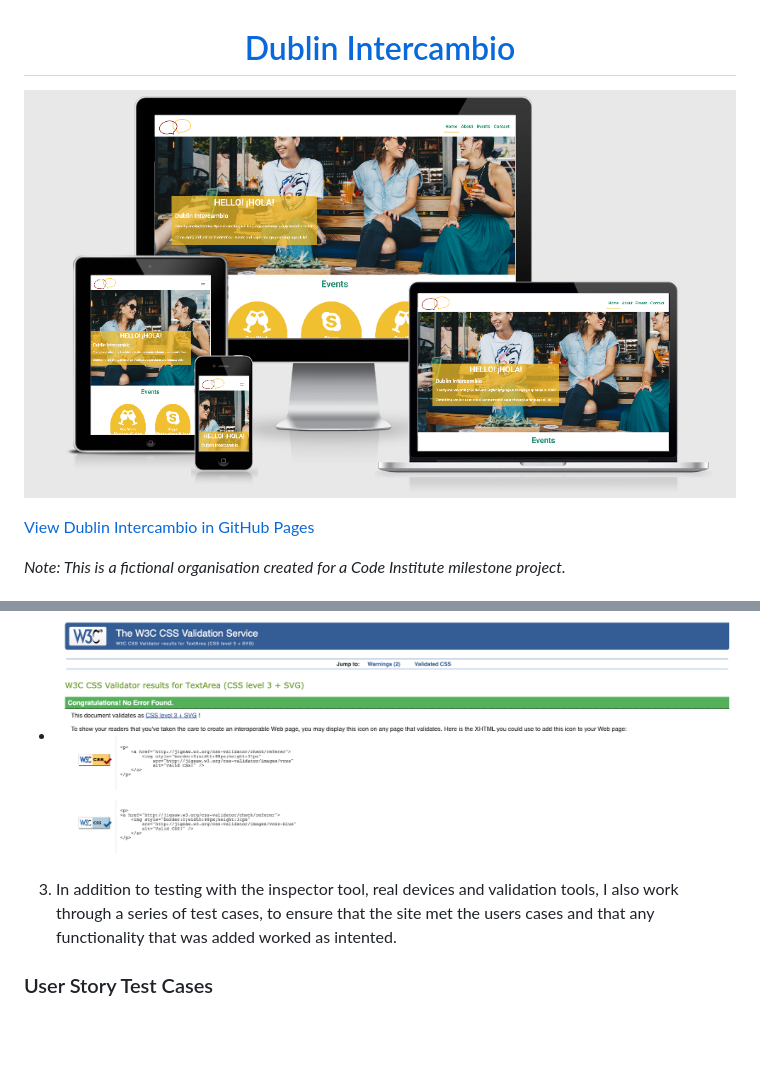
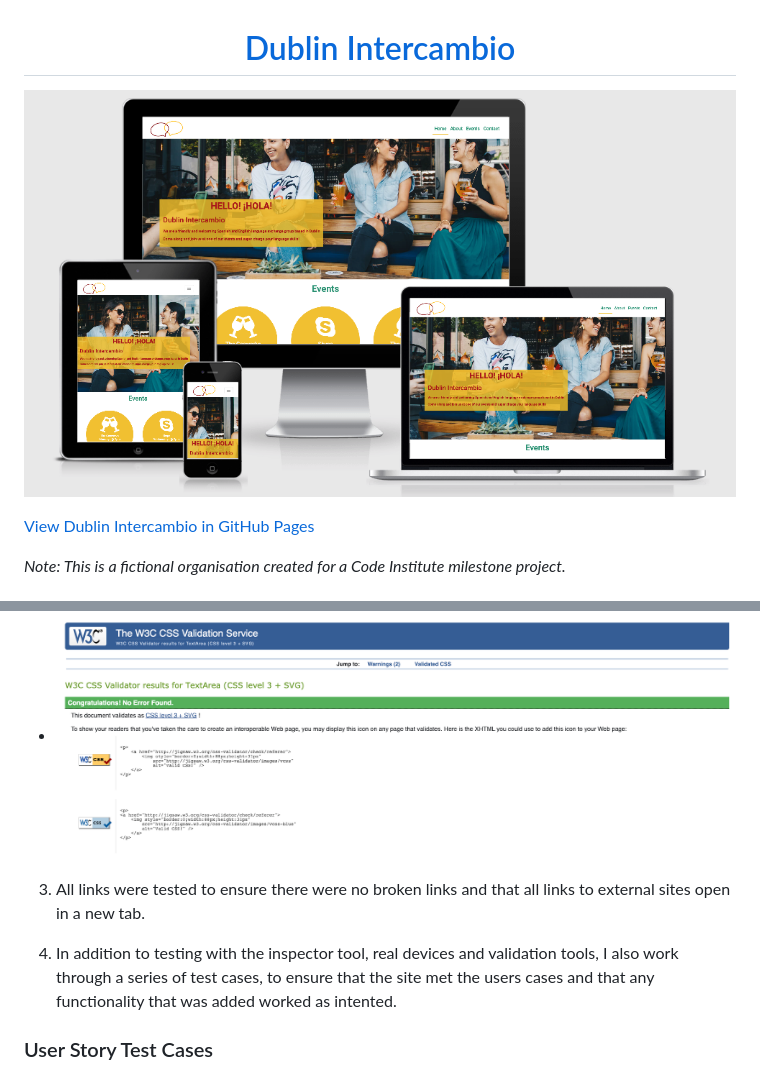
Before and after one commit to Code-Institute-Submissions/dublin_intercambio, a Markdown page: README.md, 2 parts joined by grey strips. GitHub-like rendering; pictures changed too: documentation/additional_images/multi_device_view.jpg (deleted), documentation/additional_images/multi_device_view.png (added); blank space fills up the shorter version.

Commit message:
multi device image updated and testing of links added to README

```diff
--- a/README.md
+++ b/README.md
@@ -2,7 +2,7 @@
   <a href="https://donnaib.github.io/dublin_intercambio/">Dublin Intercambio</a>
 </h1>
 
-![Dublin intercambio](documentation/additional_images/multi_device_view.jpg)
+![Dublin intercambio](documentation/additional_images/multi_device_view.png)
 
 [View Dublin Intercambio in GitHub Pages](https://donnaib.github.io/dublin_intercambio/)
 
@@ -187,7 +187,9 @@ Screen shots of the validator results can be viewed below, as you can see there
 * ![HTML Validation Report - Contact](documentation/validation/html_validator_results_contactpage.png)
 * ![CSS Validation Report](documentation/validation/css_validator_results.png)
 
-3. In addition to testing with the inspector tool, real devices and validation tools, I also work through a series of test cases, to ensure that the site met the users cases and that any functionality that was added worked as intented.
+3. All links were tested to ensure there were no broken links and that all links to external sites open in a new tab.
+
+4. In addition to testing with the inspector tool, real devices and validation tools, I also work through a series of test cases, to ensure that the site met the users cases and that any functionality that was added worked as intented.
 
 ### User Story Test Cases
 1. As a new visitor to the website, I want to know where and when the language exchange events are taking place.
```
